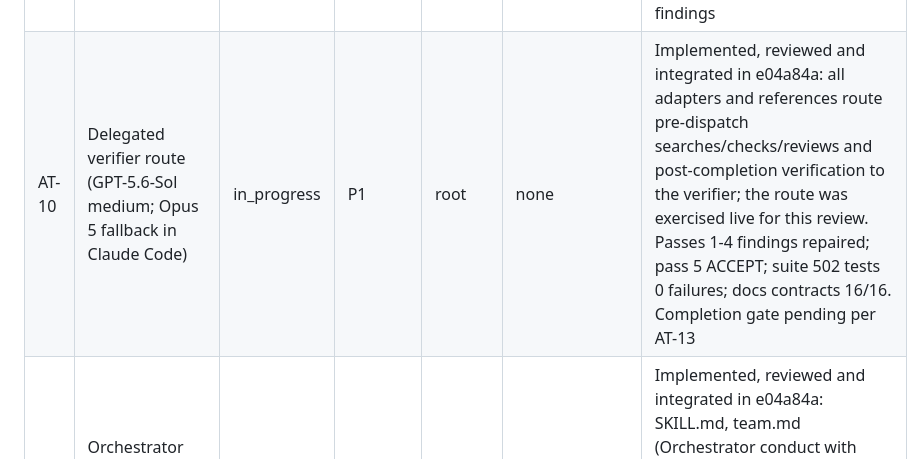
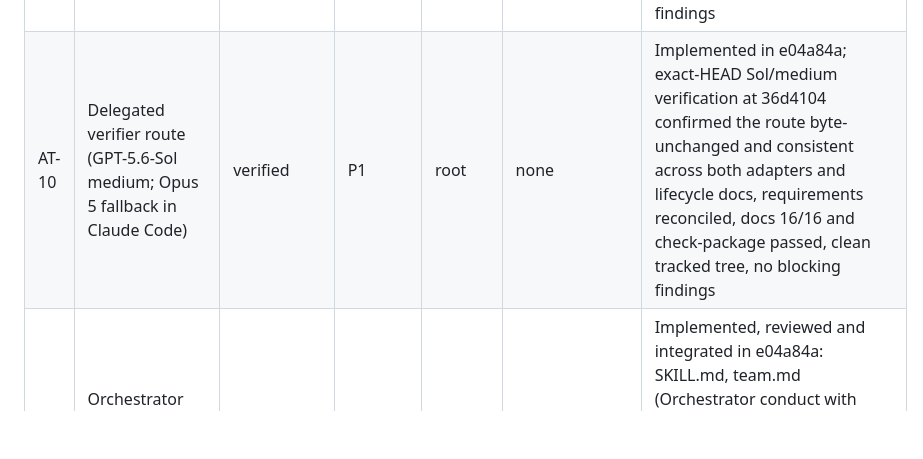
Before and after one commit to thebpandey/agent-team, a Markdown page: TASKS.md, the part around the change. GitHub-like rendering; blank space fills up the shorter version.

Commit message:
docs: verify AT-10 delegated verifier route

```diff
--- a/TASKS.md
+++ b/TASKS.md
@@ -18,7 +18,7 @@ No task is complete until implementation and applicable independent review/verif
 | AT-07 | Cross-host integration and release qualification | verified | P1 | root | AT-01, AT-02, AT-03, AT-04, AT-05, AT-06 | Final2554dd9 full493 real-opt-in checks passed with zero skips; package/docs/archive checks and Terra/high review accepted. Both native hosts qualified with recorded limitations. Permission portability regression closes the post-publication finding |
 | AT-08 | User documentation and GitHub delivery | verified | P1 | root | AT-07 | v7.0.1 published from2554dd9; package CI34403688536 and release CI34403815424 passed. Downloaded ZIP passes exact-revision validation and matches local builds/published SHA256SUMS182c0ec0...; original pending runtime notes and qualification worktrees preserved |
 | AT-09 | LeanCTX profile permits interpreter heredocs, inline -e/-c code and cmp | verified | P2 | root | none | Implemented in e04a84a; exact-HEAD Sol/medium verification at bec5920 confirmed the LeanCTX profile byte-unchanged, requirements reconciled, docs 16/16 and check-package passed, clean tracked tree, no blocking findings |
-| AT-10 | Delegated verifier route (GPT-5.6-Sol medium; Opus 5 fallback in Claude Code) | in_progress | P1 | root | none | Implemented, reviewed and integrated in e04a84a: all adapters and references route pre-dispatch searches/checks/reviews and post-completion verification to the verifier; the route was exercised live for this review. Passes 1-4 findings repaired; pass 5 ACCEPT; suite 502 tests 0 failures; docs contracts 16/16. Completion gate pending per AT-13 |
+| AT-10 | Delegated verifier route (GPT-5.6-Sol medium; Opus 5 fallback in Claude Code) | verified | P1 | root | none | Implemented in e04a84a; exact-HEAD Sol/medium verification at 36d4104 confirmed the route byte-unchanged and consistent across both adapters and lifecycle docs, requirements reconciled, docs 16/16 and check-package passed, clean tracked tree, no blocking findings |
 | AT-11 | Orchestrator conduct: pure orchestration, parallel-set derivation, continuous supervision | in_progress | P1 | root | AT-10 | Implemented, reviewed and integrated in e04a84a: SKILL.md, team.md (Orchestrator conduct with helper/verifier scope), runs.md, projects.md, release.md, recovery.md, ui.md, acceptance-tests.md and README consistent with a pure orchestrator; pass 5 ACCEPT with no remaining contradictions. Completion gate pending per AT-13 |
 | AT-12 | Graphify as a default code-graph dependency complementary to Serena | in_progress | P1 | root | none | Implemented, reviewed and integrated in e04a84a: catalog entry graphifyy 0.9.57 (uv-tool, python 3.12, code-only profile), graphifyFunctional gate (exact labels, EXTRACTED-only, three fixture edges, full path chain), TOOL_IDS grouping, instruction selection, references/graphify.md and catalog docs; unit tests with INFERRED and missing-edge negatives; real opt-in file 13/13 incl. Graphify; check-package passed; pass 5 ACCEPT. Installed at user scope (7.1.0) and prepared under ~/.agent-team/tools; fresh-worker discovery binding in progress. Completion gate pending per AT-13 |
 | AT-13 | Completion gate needs a supported evidence writer | verified | P2 | root | none | Implemented in 63eaf43 and integrated as patch-equivalent 20b195e: gate-evidence now validates and maps one HEAD-bound task's reconciled passed review/checks into state.completion while retaining provenance; transition, policy and CLI regressions passed 94/94; combined 504-test run had 0 failures/cancellations with 12 opt-in skips; Sol/medium verifier ACCEPT |
```
